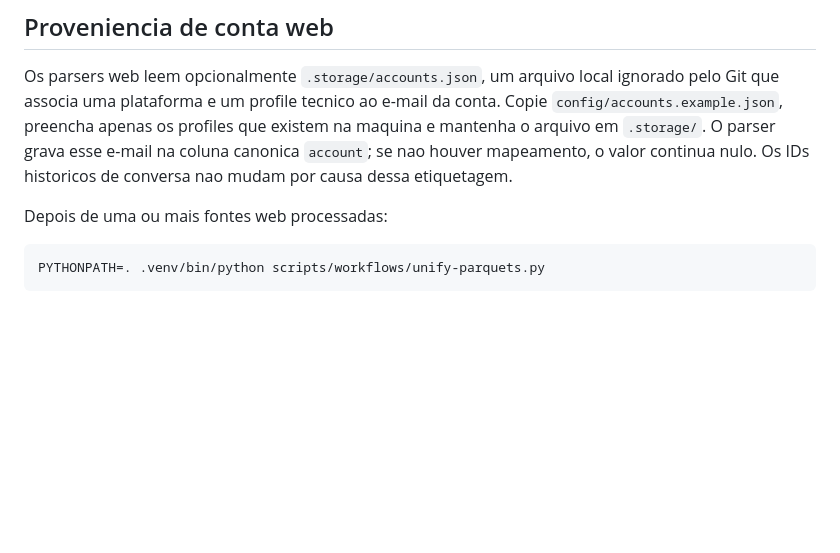
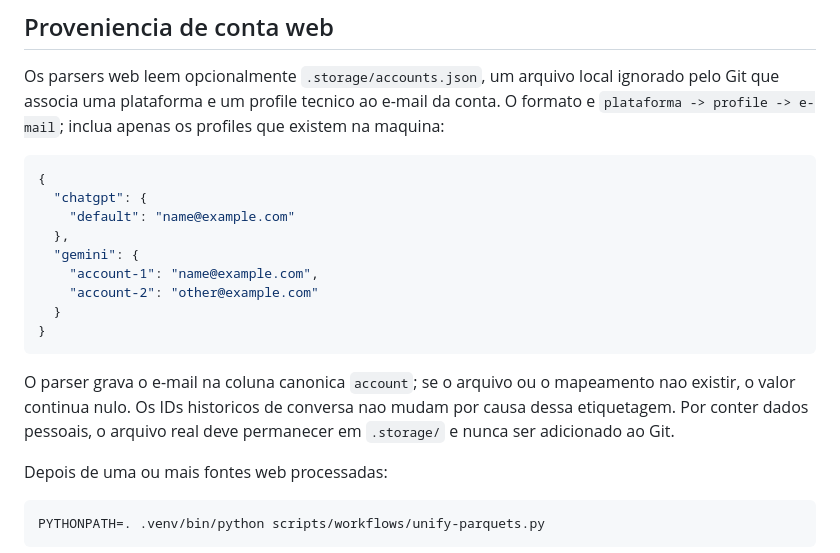
Before and after one commit to mrlnlms/multi-ai-session-data-extractor, a Markdown page: docs/operations/pipeline.md, the part around the change. Drawn GitHub-style; blank space fills up the shorter version.

Commit message:
docs: document local account provenance

````diff
--- a/docs/operations/pipeline.md
+++ b/docs/operations/pipeline.md
@@ -91,10 +91,25 @@ fontes web usam o modo documentado no estado tecnico.
 
 Os parsers web leem opcionalmente `.storage/accounts.json`, um arquivo local
 ignorado pelo Git que associa uma plataforma e um profile tecnico ao e-mail da
-conta. Copie `config/accounts.example.json`, preencha apenas os profiles que
-existem na maquina e mantenha o arquivo em `.storage/`. O parser grava esse
-e-mail na coluna canonica `account`; se nao houver mapeamento, o valor continua
-nulo. Os IDs historicos de conversa nao mudam por causa dessa etiquetagem.
+conta. O formato e `plataforma -> profile -> e-mail`; inclua apenas os profiles
+que existem na maquina:
+
+```json
+{
+  "chatgpt": {
+    "default": "name@example.com"
+  },
+  "gemini": {
+    "account-1": "name@example.com",
+    "account-2": "other@example.com"
+  }
+}
+```
+
+O parser grava o e-mail na coluna canonica `account`; se o arquivo ou o
+mapeamento nao existir, o valor continua nulo. Os IDs historicos de conversa
+nao mudam por causa dessa etiquetagem. Por conter dados pessoais, o arquivo
+real deve permanecer em `.storage/` e nunca ser adicionado ao Git.
 
 Depois de uma ou mais fontes web processadas:
 
````
